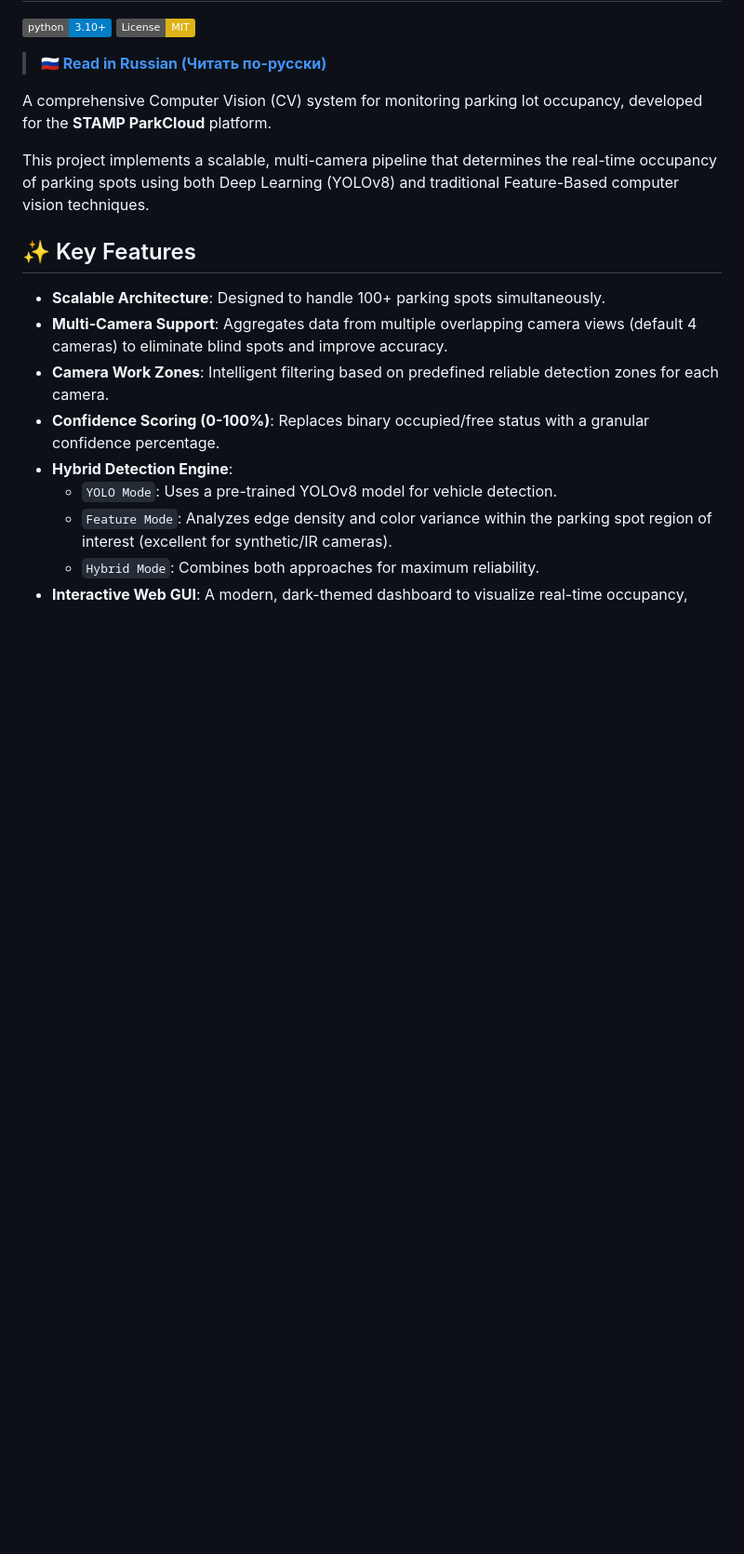
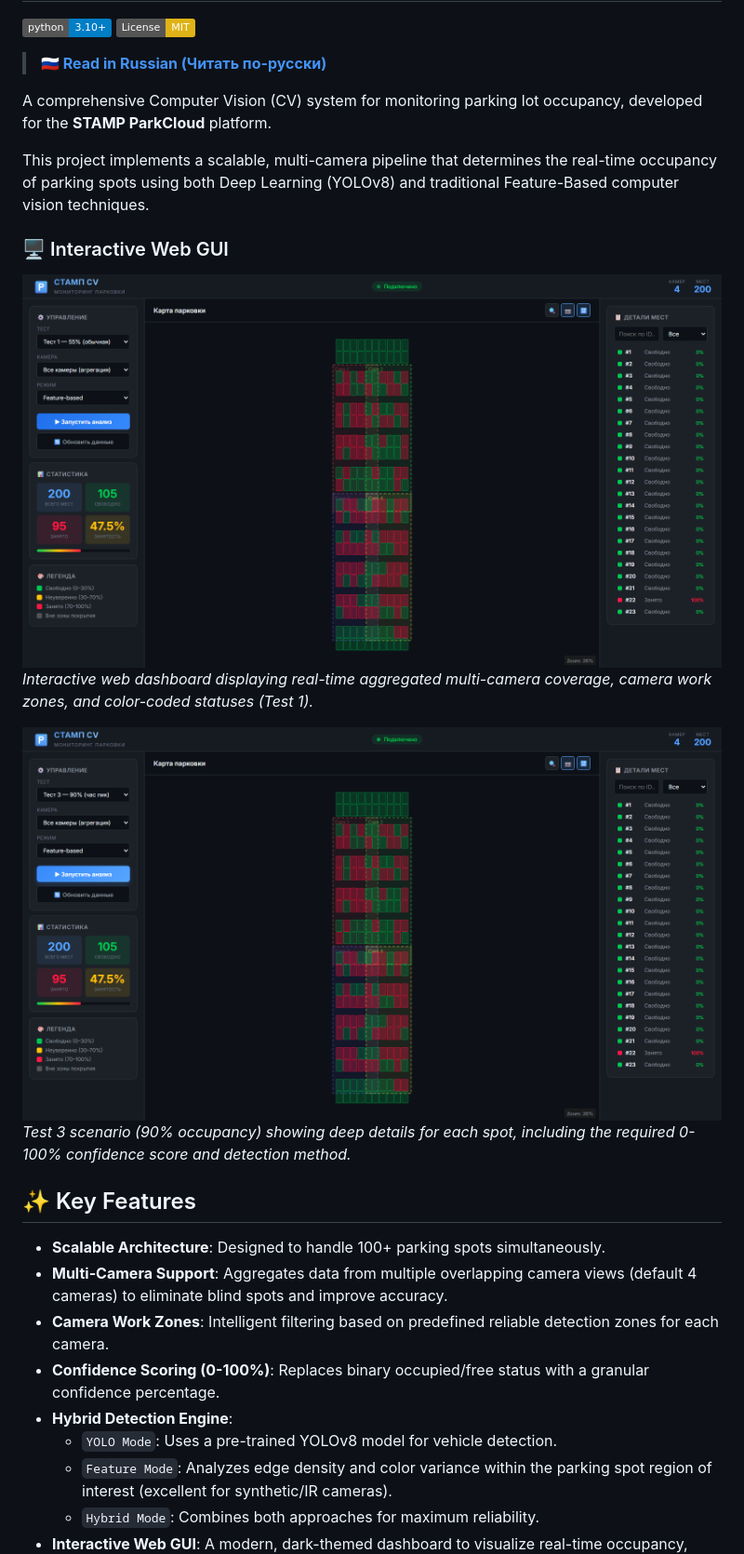
Before and after one commit to poc36/stamp-parking-cv, a Markdown page: README.md, the part around the change. Shown: that part at 93% size. Drawn GitHub-style; pictures changed too: results/gui_screenshot_1.png (added), results/gui_screenshot_2.png (added); badges without logos; blank space fills up the shorter version.

```diff
--- a/README.md
+++ b/README.md
@@ -8,6 +8,14 @@
 A comprehensive Computer Vision (CV) system for monitoring parking lot occupancy, developed for the **STAMP ParkCloud** platform.
 
 This project implements a scalable, multi-camera pipeline that determines the real-time occupancy of parking spots using both Deep Learning (YOLOv8) and traditional Feature-Based computer vision techniques.
+
+### 🖥️ Interactive Web GUI
+
+![Web GUI - Multi-Camera View](results/gui_screenshot_1.png)
+*Interactive web dashboard displaying real-time aggregated multi-camera coverage, camera work zones, and color-coded statuses (Test 1).*
+
+![Web GUI - High Occupancy](results/gui_screenshot_2.png)
+*Test 3 scenario (90% occupancy) showing deep details for each spot, including the required 0-100% confidence score and detection method.*
 
 ## ✨ Key Features
 
```
Also changed, not shown: README_RU.md (+7 -1 lines), 1 other file.
